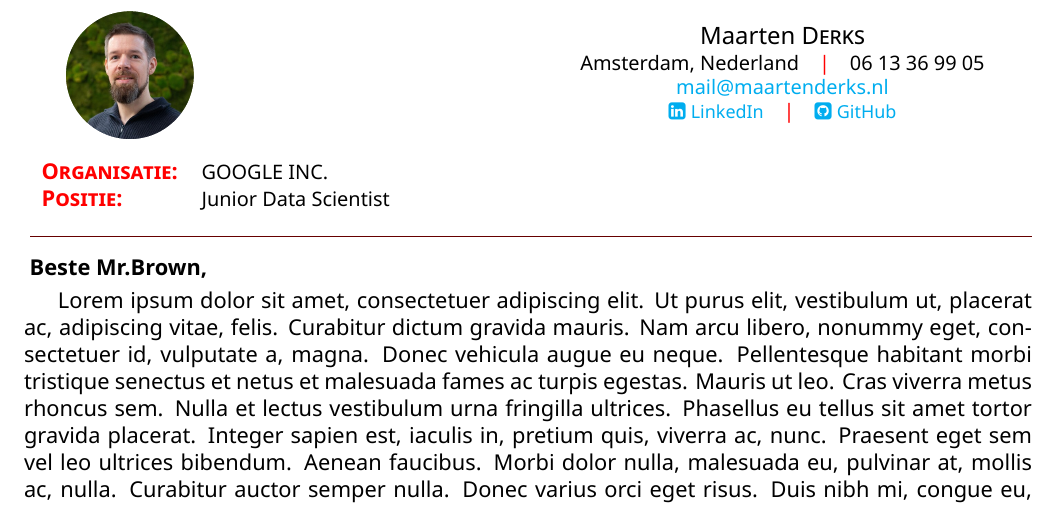
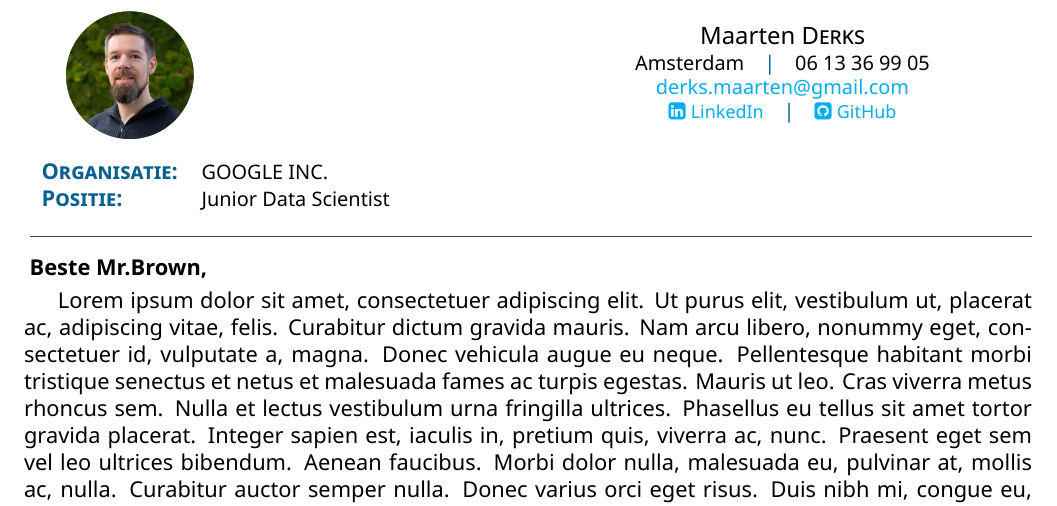
Before and after one commit to made42/resume, a LaTeX CV (cover_letter_nl.tex): part of the page, cut so that both start at the same text. Compiled offline with XeLaTeX.

Commit message:
Update Dutch cover letter template

```diff
--- a/cover_letter_nl.tex
+++ b/cover_letter_nl.tex
@@ -4,13 +4,13 @@
 \usepackage[nodayofweek]{datetime}
 
 \setname{Maarten}{Derks}
-\setaddress{Amsterdam, Nederland}
+\setaddress{Amsterdam}
 \setmobile{06 13 36 99 05}
-\setmail{mail@maartenderks.nl}
+\setmail{derks.maarten@gmail.com}
 \setposition{Work Student} %ignored for now
 \setlinkedinaccount{https://www.linkedin.com/in/maarten-derks-97bab84a/} %you can play with color of the template (red is also nice..)
 \setgithubaccount{https://github.com/made42} %you can play with color of the template (red is also nice..)
-\setthemecolor{red} %you can play with color of the template (red is also nice..)
+\setthemecolor{MidnightBlue} %you can play with color of the template (red is also nice..)
 
 \begin{document}
 %Set variables
```
